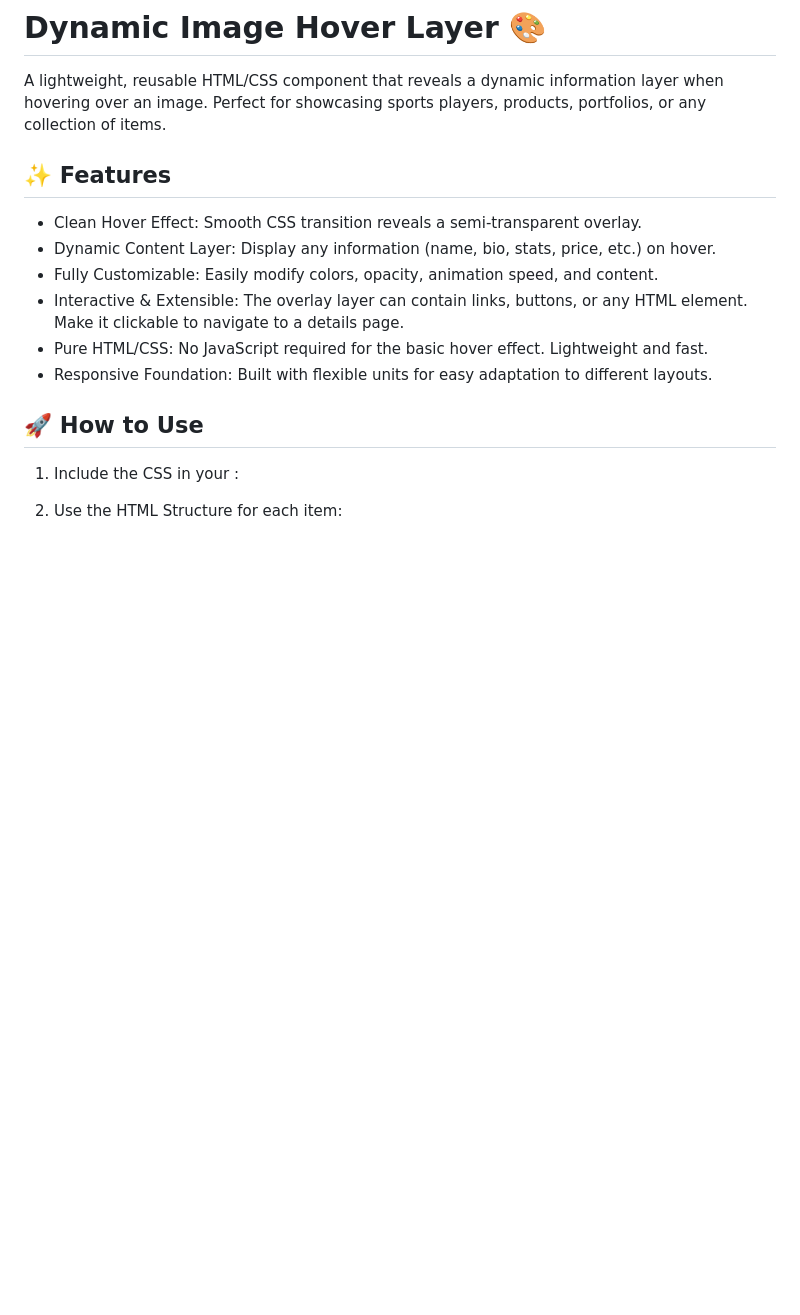
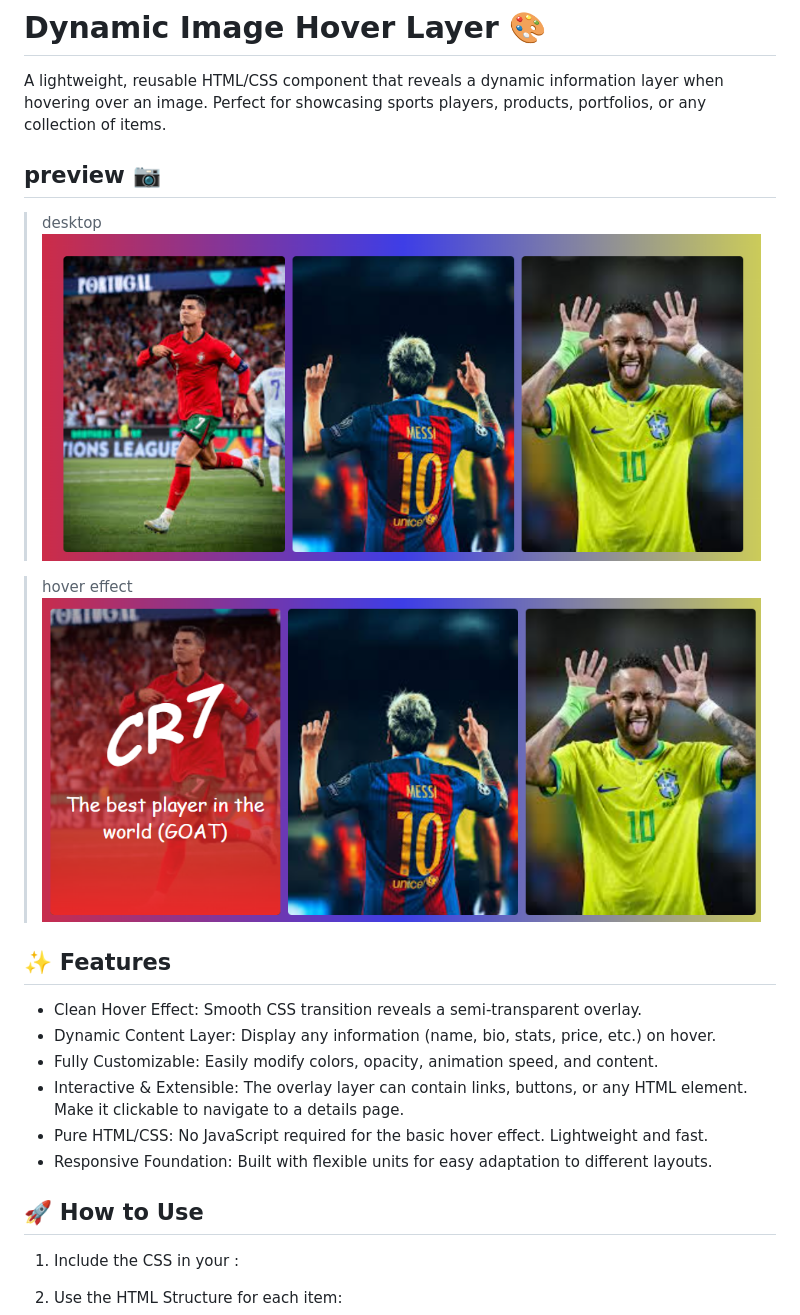
Before and after one commit to 01mehran/Image-layer, a Markdown page: README.md, the part around the change. Rendered like a GitHub page; pictures changed too: images/demo-hover.png (added), images/desktop.png (added); blank space fills up the shorter version.

Commit message:
docs: update README.md file

```diff
--- a/README.md
+++ b/README.md
@@ -1,6 +1,14 @@
 # Dynamic Image Hover Layer 🎨
 
 A lightweight, reusable HTML/CSS component that reveals a dynamic information layer when hovering over an image. Perfect for showcasing sports players, products, portfolios, or any collection of items.
+
+## preview 📷
+
+> desktop
+> ![demo](./images/desktop.png)
+
+> hover effect
+> ![demo](./images/demo-hover.png)
 
 ## ✨ Features
 
```
